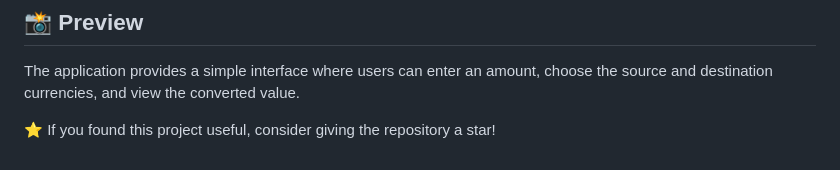
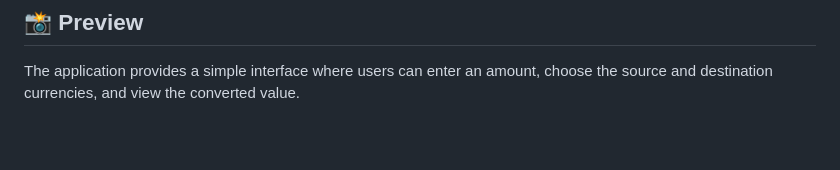
Before and after one commit to SalmanulFarisPK/currency-converter, a Markdown page: README.md, the part around the change. GitHub-like rendering; blank space fills up the shorter version.

Commit message:
Clean up README by removing extra lines
Removed redundant lines from the preview section.

```diff
--- a/README.md
+++ b/README.md
@@ -158,5 +158,3 @@ Contains the currency-code-to-country-code mapping used by the application to di
 ## 📸 Preview
 
 The application provides a simple interface where users can enter an amount, choose the source and destination currencies, and view the converted value.
-
-⭐ If you found this project useful, consider giving the repository a star!
```
